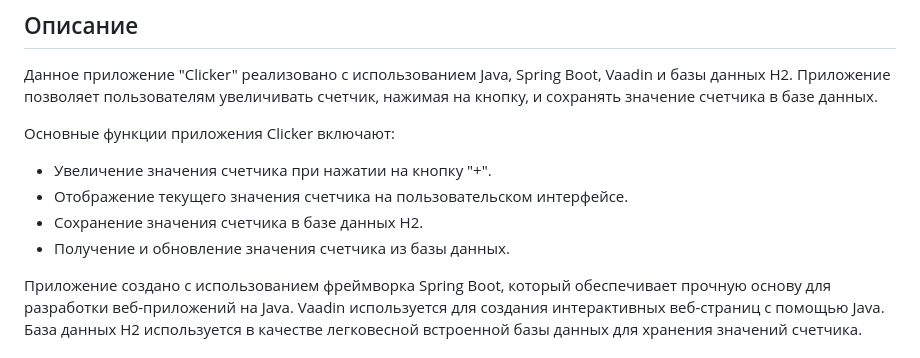
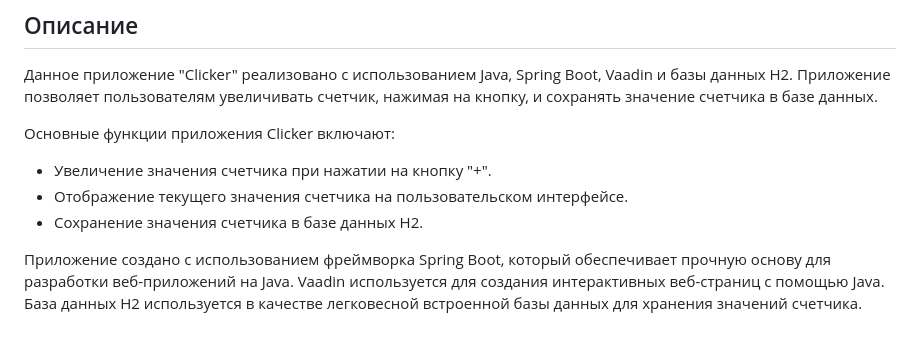
Before and after one commit to AynurLor/Test_GK_Group, a Markdown page: README.md, the part around the change. Rendered like a GitHub page.

```diff
--- a/README.md
+++ b/README.md
@@ -10,7 +10,6 @@
 - Увеличение значения счетчика при нажатии на кнопку "+".
 - Отображение текущего значения счетчика на пользовательском интерфейсе.
 - Сохранение значения счетчика в базе данных H2.
-- Получение и обновление значения счетчика из базы данных.
 
 Приложение создано с использованием фреймворка Spring Boot, который обеспечивает прочную основу для разработки веб-приложений на Java. Vaadin используется для создания интерактивных веб-страниц с помощью Java. База данных H2 используется в качестве легковесной встроенной базы данных для хранения значений счетчика.
 
```
